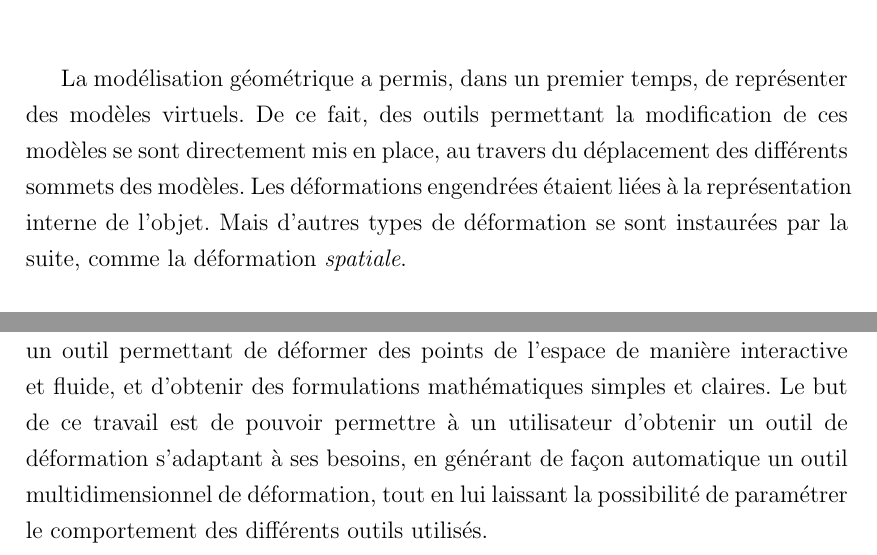
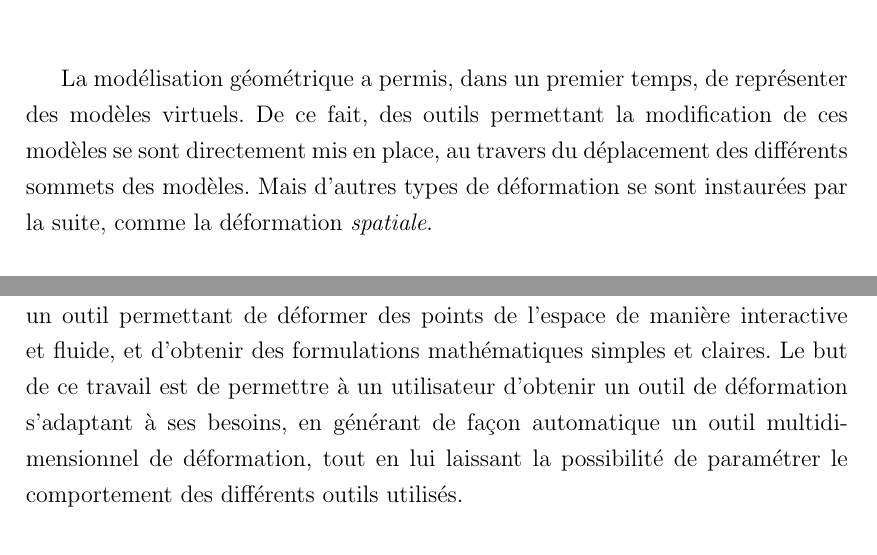
Before and after one commit to abletterer/MastersThesis, a LaTeX thesis (Rapport/thesis.tex, which reads Rapport/Introduction/introduction.tex): two parts of pages 3 and 5 of 22, joined at a grey line, cut so that both start at the same text. Compiled offline with pdfLaTeX.

Commit message:
Fin de la correction de l'introduction

```diff
--- a/Rapport/Introduction/introduction.tex
+++ b/Rapport/Introduction/introduction.tex
@@ -8,10 +8,9 @@
 La modélisation géométrique a permis, dans un premier temps, de
 représenter des modèles virtuels. De ce fait, des outils permettant la
 modification de ces modèles se sont directement mis en place, au
-travers du déplacement des différents sommets des modèles. Les
-déformations engendrées étaient liées à la représentation interne de
-l'objet. Mais d'autres types de déformation se sont instaurées par la
-suite, comme la déformation \textit{spatiale}.
+travers du déplacement des différents sommets des modèles. Mais
+d'autres types de déformation se sont instaurées par la suite, comme
+la déformation \textit{spatiale}.
 \\
 
 La déformation spatiale consiste à déformer un objet en modifiant son
@@ -84,7 +83,7 @@ par \cite{Hur12} concernant les déformation à base de cages.
 Tout au long de ce travail, nos choix ont été motivés par la volonté
 de fournir un outil permettant de déformer des points de l'espace de
 manière interactive et fluide, et d'obtenir des formulations
-mathématiques simples et claires. Le but de ce travail est de pouvoir
+mathématiques simples et claires. Le but de ce travail est de
 permettre à un utilisateur d'obtenir un outil de déformation
 s'adaptant à ses besoins, en générant de façon automatique un outil
 multidimensionnel de déformation, tout en lui laissant la possibilité
```
